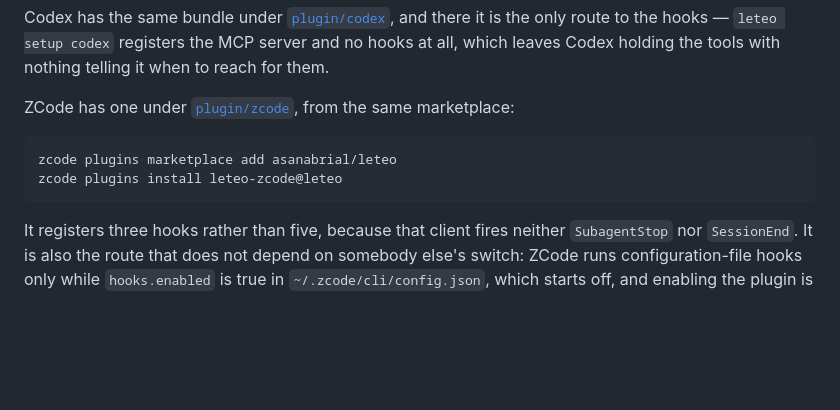
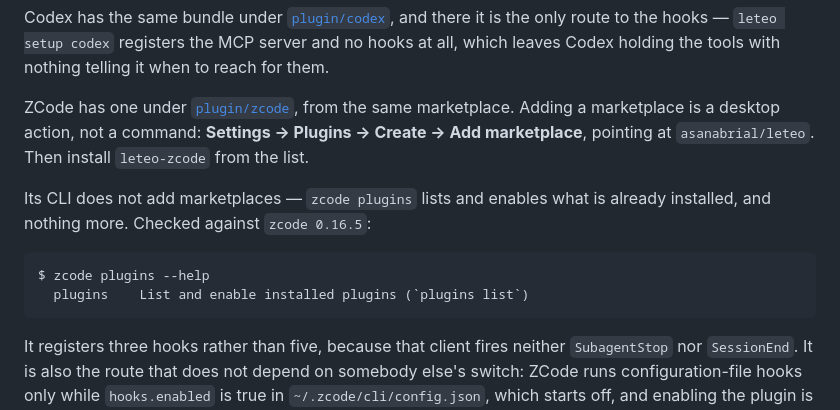
Before and after one commit to asanabrial/leteo, a Markdown page: README.md, the part around the change. Rendered like a GitHub page; blank space fills up the shorter version.

````diff
--- a/README.md
+++ b/README.md
@@ -207,11 +207,17 @@ the only route to the hooks — `leteo setup codex` registers the MCP server and
 no hooks at all, which leaves Codex holding the tools with nothing telling it
 when to reach for them.
 
-ZCode has one under [`plugin/zcode`](plugin/zcode), from the same marketplace:
+ZCode has one under [`plugin/zcode`](plugin/zcode), from the same marketplace.
+Adding a marketplace is a desktop action, not a command: **Settings → Plugins →
+Create → Add marketplace**, pointing at `asanabrial/leteo`. Then install
+`leteo-zcode` from the list.
+
+Its CLI does not add marketplaces — `zcode plugins` lists and enables what is
+already installed, and nothing more. Checked against `zcode 0.16.5`:
 
 ```text
-zcode plugins marketplace add asanabrial/leteo
-zcode plugins install leteo-zcode@leteo
+$ zcode plugins --help
+  plugins    List and enable installed plugins (`plugins list`)
 ```
 
 It registers three hooks rather than five, because that client fires neither
````
Also changed, not shown: CHANGELOG.md (+13 -2 lines), plugin/zcode/README.md (+17 -2 lines).
